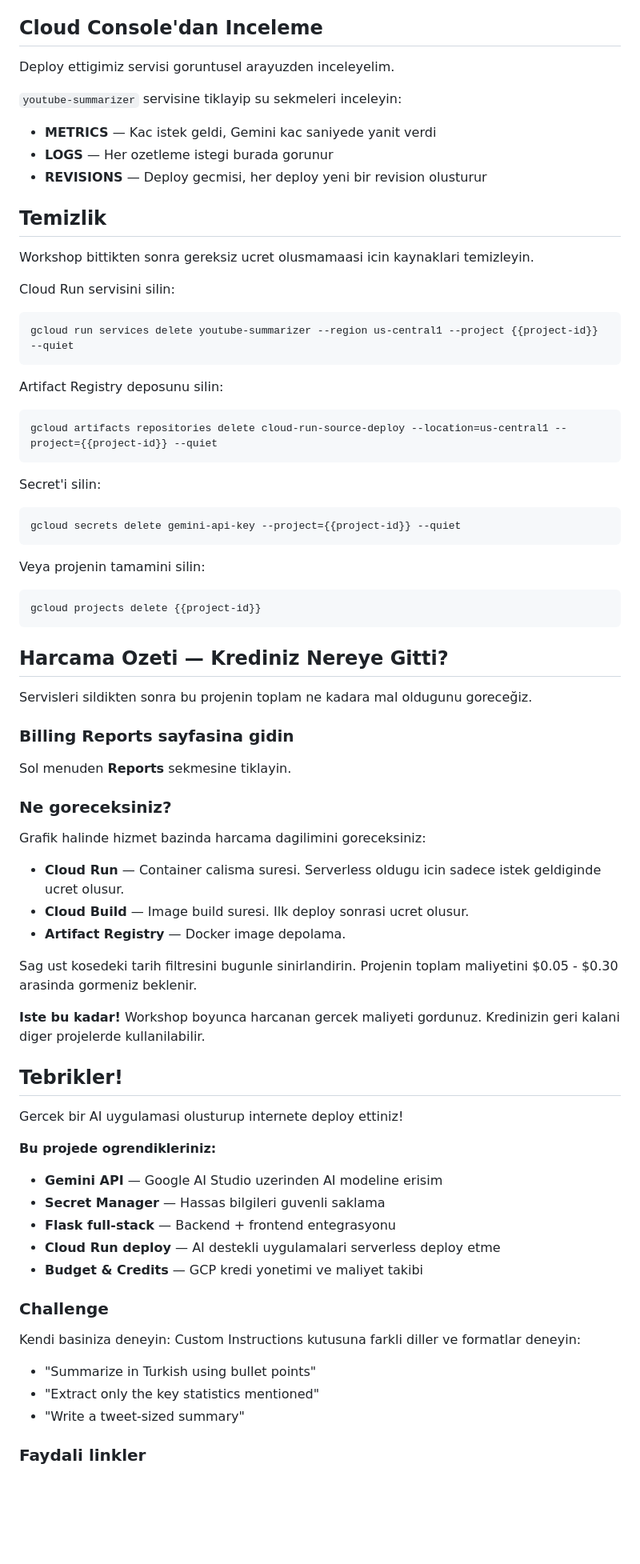
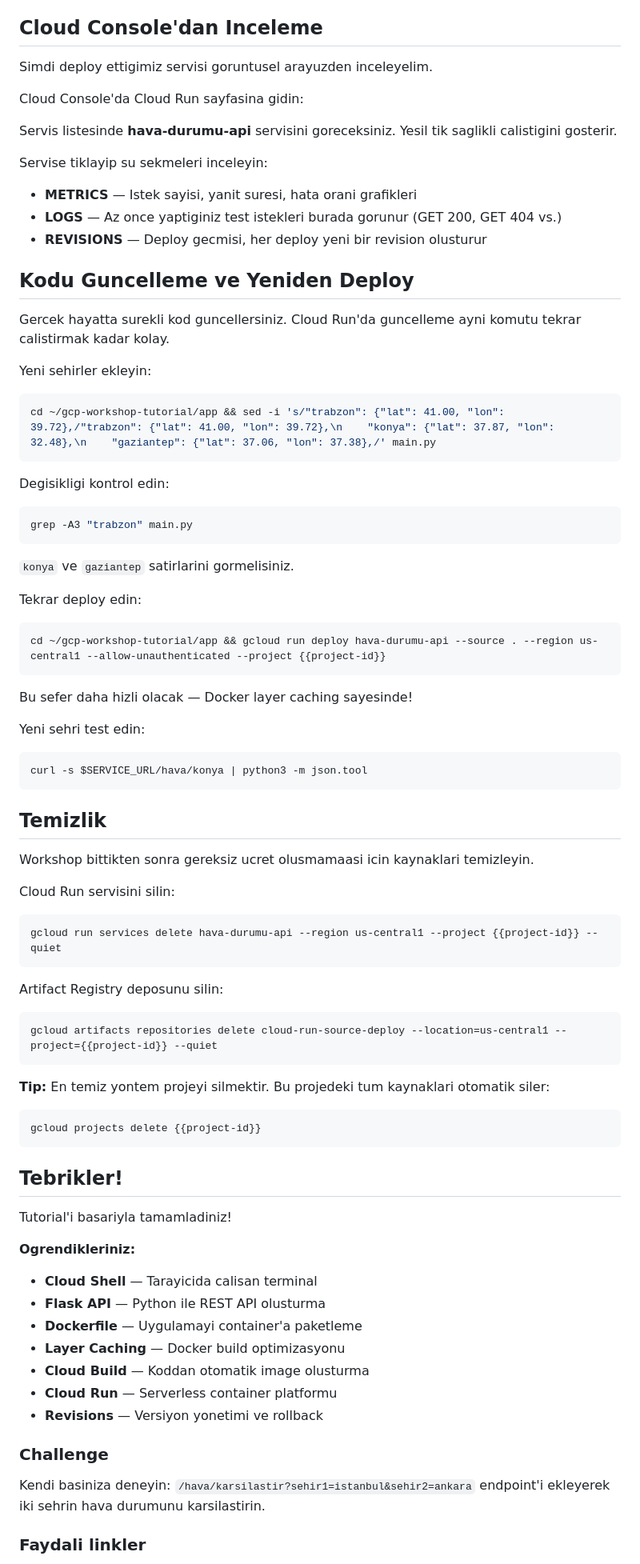
Before and after one commit to Lyahx/gcp-workshop-tutorial, a Markdown page: tutorial.md, the part around one of its changes. Shown at 80% size. GitHub-like rendering; blank space fills up the shorter version.

````diff
--- a/tutorial.md
+++ b/tutorial.md
@@ -225,15 +219,51 @@ URL'yi kopyalayip tarayicinizin adres cubuguna yapistirin.
 
 ## Cloud Console'dan Inceleme
 
-Deploy ettigimiz servisi goruntusel arayuzden inceleyelim.
+Simdi deploy ettigimiz servisi goruntusel arayuzden inceleyelim.
+
+Cloud Console'da Cloud Run sayfasina gidin:
 
 <walkthrough-menu-navigation sectionId="CLOUD_RUN_SECTION"></walkthrough-menu-navigation>
 
-`youtube-summarizer` servisine tiklayip su sekmeleri inceleyin:
+Servis listesinde **hava-durumu-api** servisini goreceksiniz. Yesil tik saglikli calistigini gosterir.
 
-- **METRICS** — Kac istek geldi, Gemini kac saniyede yanit verdi
-- **LOGS** — Her ozetleme istegi burada gorunur
+Servise tiklayip su sekmeleri inceleyin:
+
+- **METRICS** — Istek sayisi, yanit suresi, hata orani grafikleri
+- **LOGS** — Az once yaptiginiz test istekleri burada gorunur (GET 200, GET 404 vs.)
 - **REVISIONS** — Deploy gecmisi, her deploy yeni bir revision olusturur
+
+## Kodu Guncelleme ve Yeniden Deploy
+
+Gercek hayatta surekli kod guncellersiniz. Cloud Run'da guncelleme ayni komutu tekrar calistirmak kadar kolay.
+
+Yeni sehirler ekleyin:
+
+```sh
+cd ~/gcp-workshop-tutorial/app && sed -i 's/"trabzon": {"lat": 41.00, "lon": 39.72},/"trabzon": {"lat": 41.00, "lon": 39.72},\n    "konya": {"lat": 37.87, "lon": 32.48},\n    "gaziantep": {"lat": 37.06, "lon": 37.38},/' main.py
+```
+
+Degisikligi kontrol edin:
+
+```sh
+grep -A3 "trabzon" main.py
+```
+
+`konya` ve `gaziantep` satirlarini gormelisiniz.
+
+Tekrar deploy edin:
+
+```sh
+cd ~/gcp-workshop-tutorial/app && gcloud run deploy hava-durumu-api --source . --region us-central1 --allow-unauthenticated --project {{project-id}}
+```
+
+Bu sefer daha hizli olacak — Docker layer caching sayesinde!
+
+Yeni sehri test edin:
+
+```sh
+curl -s $SERVICE_URL/hava/konya | python3 -m json.tool
+```
 
 ## Temizlik
 
@@ -242,7 +272,7 @@ Workshop bittikten sonra gereksiz ucret olusmamaasi icin kaynaklari temizleyin.
 Cloud Run servisini silin:
 
 ```sh
-gcloud run services delete youtube-summarizer --region us-central1 --project {{project-id}} --quiet
+gcloud run services delete hava-durumu-api --region us-central1 --project {{project-id}} --quiet
 ```
 
 Artifact Registry deposunu silin:
@@ -251,58 +281,29 @@ Artifact Registry deposunu silin:
 gcloud artifacts repositories delete cloud-run-source-deploy --location=us-central1 --project={{project-id}} --quiet
 ```
 
-Secret'i silin:
-
-```sh
-gcloud secrets delete gemini-api-key --project={{project-id}} --quiet
-```
-
-Veya projenin tamamini silin:
+**Tip:** En temiz yontem projeyi silmektir. Bu projedeki tum kaynaklari otomatik siler:
 
 ```sh
 gcloud projects delete {{project-id}}
 ```
 
-## Harcama Ozeti — Krediniz Nereye Gitti?
-
-Servisleri sildikten sonra bu projenin toplam ne kadara mal oldugunu goreceğiz.
-
-### Billing Reports sayfasina gidin
-
-<walkthrough-menu-navigation sectionId="BILLING_SECTION"></walkthrough-menu-navigation>
-
-Sol menuden **Reports** sekmesine tiklayin.
-
-### Ne goreceksiniz?
-
-Grafik halinde hizmet bazinda harcama dagilimini goreceksiniz:
-
-- **Cloud Run** — Container calisma suresi. Serverless oldugu icin sadece istek geldiginde ucret olusur.
-- **Cloud Build** — Image build suresi. Ilk deploy sonrasi ucret olusur.
-- **Artifact Registry** — Docker image depolama.
-
-Sag ust kosedeki tarih filtresini bugunle sinirlandirin. Projenin toplam maliyetini $0.05 - $0.30 arasinda gormeniz beklenir.
-
-**Iste bu kadar!** Workshop boyunca harcanan gercek maliyeti gordunuz. Kredinizin geri kalani diger projelerde kullanilabilir.
-
 ## Tebrikler!
 
-Gercek bir AI uygulamasi olusturup internete deploy ettiniz!
+Tutorial'i basariyla tamamladiniz!
 
-**Bu projede ogrendikleriniz:**
+**Ogrendikleriniz:**
 
-- **Gemini API** — Google AI Studio uzerinden AI modeline erisim
-- **Secret Manager** — Hassas bilgileri guvenli saklama
-- **Flask full-stack** — Backend + frontend entegrasyonu
-- **Cloud Run deploy** — AI destekli uygulamalari serverless deploy etme
-- **Budget & Credits** — GCP kredi yonetimi ve maliyet takibi
+- **Cloud Shell** — Tarayicida calisan terminal
+- **Flask API** — Python ile REST API olusturma
+- **Dockerfile** — Uygulamayi container'a paketleme
+- **Layer Caching** — Docker build optimizasyonu
+- **Cloud Build** — Koddan otomatik image olusturma
+- **Cloud Run** — Serverless container platformu
+- **Revisions** — Versiyon yonetimi ve rollback
 
 ### Challenge
 
-Kendi basiniza deneyin: Custom Instructions kutusuna farkli diller ve formatlar deneyin:
-- "Summarize in Turkish using bullet points"
-- "Extract only the key statistics mentioned"
-- "Write a tweet-sized summary"
+Kendi basiniza deneyin: `/hava/karsilastir?sehir1=istanbul&sehir2=ankara` endpoint'i ekleyerek iki sehrin hava durumunu karsilastirin.
 
 ### Faydali linkler
 
````
Also changed, not shown: other parts of tutorial.md (+120 -131 lines).
